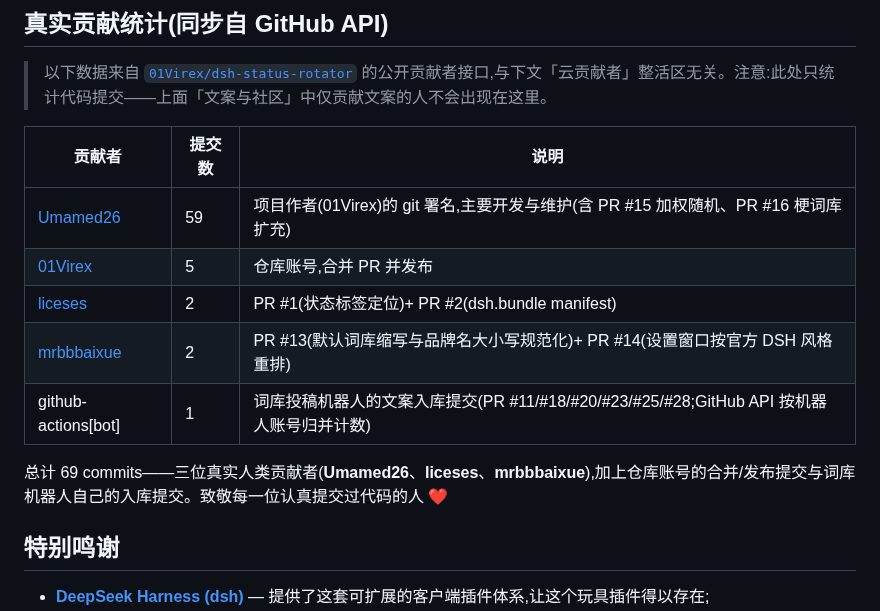
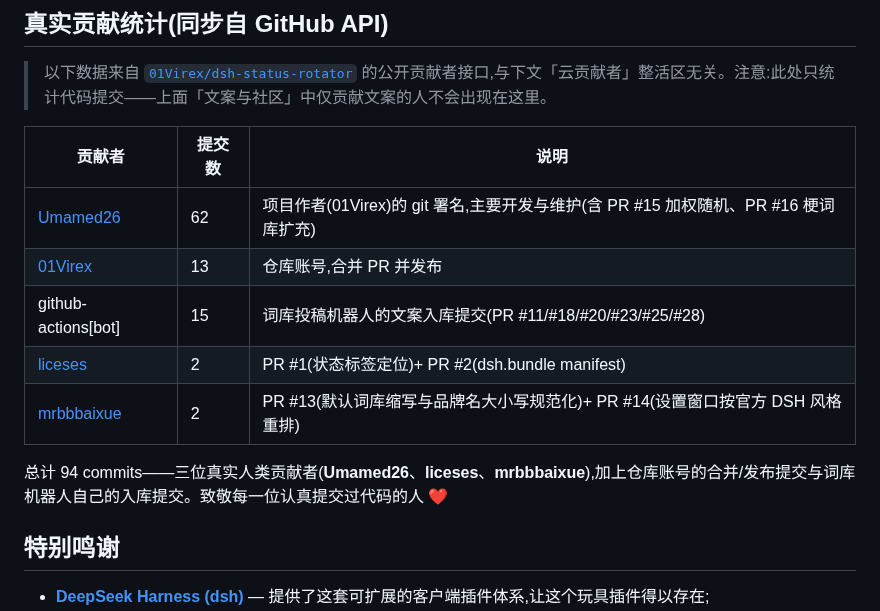
Before and after one commit to 01Virex/dsh-status-rotator, a Markdown page: CONTRIBUTORS_ZH.md, the part around the change. GitHub-like rendering.

```diff
--- a/CONTRIBUTORS_ZH.md
+++ b/CONTRIBUTORS_ZH.md
@@ -43,13 +43,13 @@
 
 | 贡献者 | 提交数 | 说明 |
 | --- | --- | --- |
-| [Umamed26](https://github.com/Umamed26) | 59 | 项目作者(01Virex)的 git 署名,主要开发与维护(含 PR #15 加权随机、PR #16 梗词库扩充) |
-| [01Virex](https://github.com/01Virex) | 5 | 仓库账号,合并 PR 并发布 |
+| [Umamed26](https://github.com/Umamed26) | 62 | 项目作者(01Virex)的 git 署名,主要开发与维护(含 PR #15 加权随机、PR #16 梗词库扩充) |
+| [01Virex](https://github.com/01Virex) | 13 | 仓库账号,合并 PR 并发布 |
+| github-actions[bot] | 15 | 词库投稿机器人的文案入库提交(PR #11/#18/#20/#23/#25/#28) |
 | [liceses](https://github.com/liceses) | 2 | PR #1(状态标签定位)+ PR #2(dsh.bundle manifest) |
 | [mrbbbaixue](https://github.com/mrbbbaixue) | 2 | PR #13(默认词库缩写与品牌名大小写规范化)+ PR #14(设置窗口按官方 DSH 风格重排) |
-| github-actions[bot] | 1 | 词库投稿机器人的文案入库提交(PR #11/#18/#20/#23/#25/#28;GitHub API 按机器人账号归并计数) |
 
-总计 69 commits——三位真实人类贡献者(**Umamed26**、**liceses**、**mrbbbaixue**),加上仓库账号的合并/发布提交与词库机器人自己的入库提交。致敬每一位认真提交过代码的人 ❤️
+总计 94 commits——三位真实人类贡献者(**Umamed26**、**liceses**、**mrbbbaixue**),加上仓库账号的合并/发布提交与词库机器人自己的入库提交。致敬每一位认真提交过代码的人 ❤️
 
 ## 特别鸣谢
 
```
Also changed, not shown: CONTRIBUTORS.md (+4 -4 lines).
